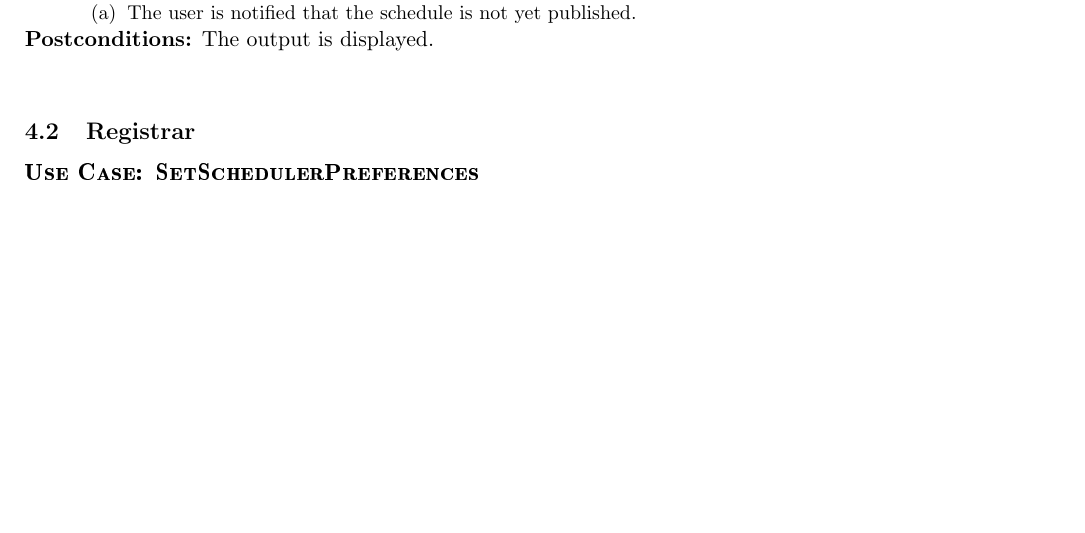
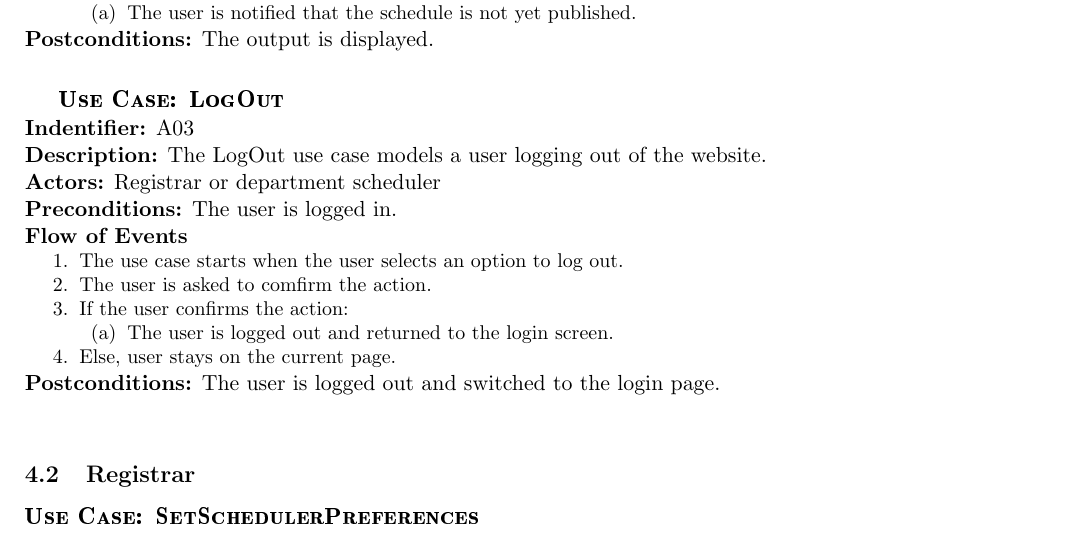
Before and after one commit to TimeFinders/YAExS, a LaTeX document (Elaboration.tex): part of page 5 of 9, cut so that both start at the same text, the shorter picture padded with empty space. Compiled offline with pdfLaTeX.

Commit message:
Added a "LogOut" use case.

```diff
--- a/Elaboration.tex
+++ b/Elaboration.tex
@@ -195,6 +195,25 @@ Our deployment diagram is shown in Figure \ref{fig:Deploy}.
     \begin{ucenum} \item The user is notified that the schedule is not yet published. \end{ucenum}
   \end{ucenum}
   \post{The output is displayed.}
+\end{usecase}
+
+\begin{usecase}
+  \title{LogOut}
+  \id{A03}
+  \des{The LogOut use case models a user logging out of the website.}
+  \actors{Registrar or department scheduler}
+  \pre{The user is logged in.}
+  \flow{}
+  \begin{ucenum}
+  \item The use case starts when the user selects an option to log out.
+  \item The user is asked to comfirm the action.
+  \item If the user confirms the action:
+    \begin{ucenum}
+    \item The user is logged out and returned to the login screen.
+    \end{ucenum}
+  \item Else, user stays on the current page.
+  \end{ucenum}
+  \post{The user is logged out and switched to the login page.}
 \end{usecase}
 
 \subsection{Registrar}
```
